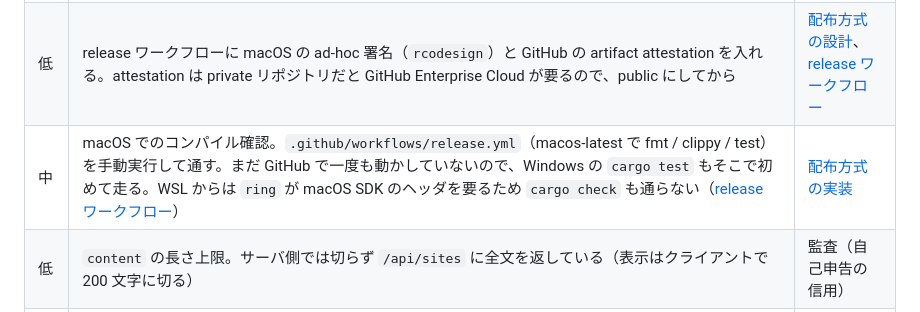
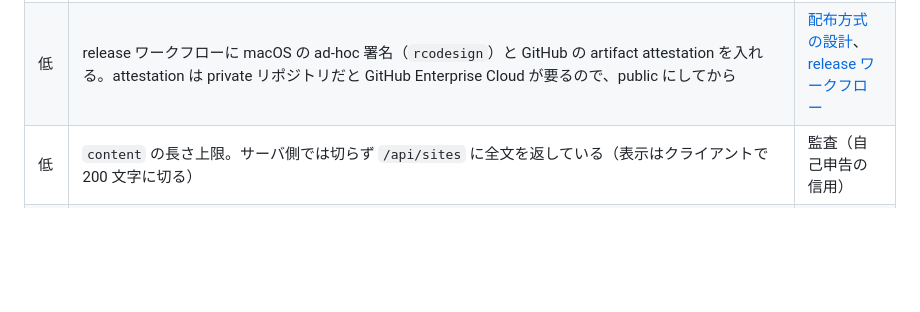
Before and after one commit to amane-katagiri/swing, a Markdown page: docs/todo.md, the part around the change. GitHub-like rendering; blank space fills up the shorter version.

Commit message:
Drop the macOS compile check from the todo list now that CI passes
Co-Authored-By: Claude Opus 5.5 <noreply@anthropic.com>
Claude-Session: https://claude.ai/code/session_01NscReiy6foxc6srEdpNw4L

```diff
--- a/docs/todo.md
+++ b/docs/todo.md
@@ -28,7 +28,6 @@
 | 低 | gateway の TLS（`rustls-acme`）。前段（Cloudflare Tunnel など）に任せる運用で当面は不要だが、直接インターネットに晒す構成では要る | [配布方式の設計](log/2026-09-21-distribution-design.md)、[配布方式の実装](log/2026-09-23-distribution-implementation.md) |
 | 低 | インストーラとパッケージ。Homebrew tap（kubo は `depends_on "kubo"` で解決）、`install.sh`、winget（Inno の installer 型、`ipfs.exe` 同梱、ユーザー権限でのインストール、`InstallerType: inno`、インストール時にサービスを起動しない） | [配布方式の設計](log/2026-09-21-distribution-design.md) |
 | 低 | release ワークフローに macOS の ad-hoc 署名（`rcodesign`）と GitHub の artifact attestation を入れる。attestation は private リポジトリだと GitHub Enterprise Cloud が要るので、public にしてから | [配布方式の設計](log/2026-09-21-distribution-design.md)、[release ワークフロー](log/2026-09-24-release-workflow-and-kubo-signature.md) |
-| 中 | macOS でのコンパイル確認。`.github/workflows/release.yml`（macos-latest で fmt / clippy / test）を手動実行して通す。まだ GitHub で一度も動かしていないので、Windows の `cargo test` もそこで初めて走る。WSL からは `ring` が macOS SDK のヘッダを要るため `cargo check` も通らない（[release ワークフロー](log/2026-09-24-release-workflow-and-kubo-signature.md)） | [配布方式の実装](log/2026-09-23-distribution-implementation.md) |
 | 低 | `content` の長さ上限。サーバ側では切らず `/api/sites` に全文を返している（表示はクライアントで 200 文字に切る） | 監査（自己申告の信用） |
 | 低 | Desktop 画面のアイコンが NIP-05 の「対象外」と「検証済み」を区別しない（Sites 画面には N/A バッジがある） | 監査（自己申告の信用） |
 | 低 | 特定のレプリカ報告者・Follow Set 由来のアカウントを個別にブロックする仕組み。今回の tier 分け（Author/Chosen/Other）はブロックではなく信頼度の提示だけ | [信頼度による tier 分け](log/2026-09-23-trust-tiers.md) |
```
Also changed, not shown: docs/log/2026-09-24-release-workflow-and-kubo-signature.md (+2 -0 lines).
